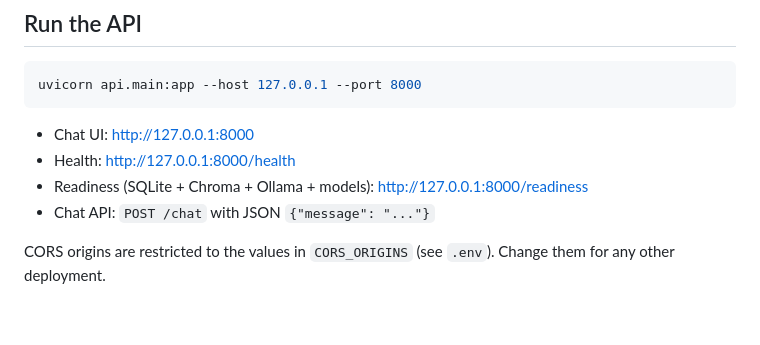
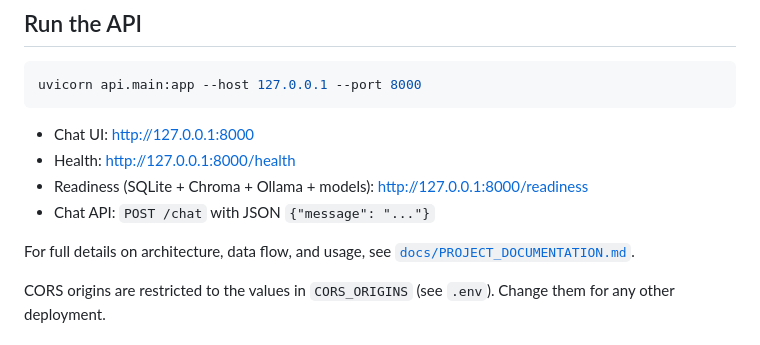
Before and after one commit to thesurya63/KFC-AI-CHATBOT, a Markdown page: README.md, the part around the change. GitHub-like rendering; blank space fills up the shorter version.

Commit message:
Add project documentation and link from README

```diff
--- a/README.md
+++ b/README.md
@@ -72,6 +72,9 @@ uvicorn api.main:app --host 127.0.0.1 --port 8000
 - Readiness (SQLite + Chroma + Ollama + models): http://127.0.0.1:8000/readiness
 - Chat API: `POST /chat` with JSON `{"message": "..."}`
 
+For full details on architecture, data flow, and usage, see
+[`docs/PROJECT_DOCUMENTATION.md`](docs/PROJECT_DOCUMENTATION.md).
+
 CORS origins are restricted to the values in `CORS_ORIGINS` (see `.env`).
 Change them for any other deployment.
 
```
Also changed, not shown: docs/PROJECT_DOCUMENTATION.md (added, +200 -0 lines).
